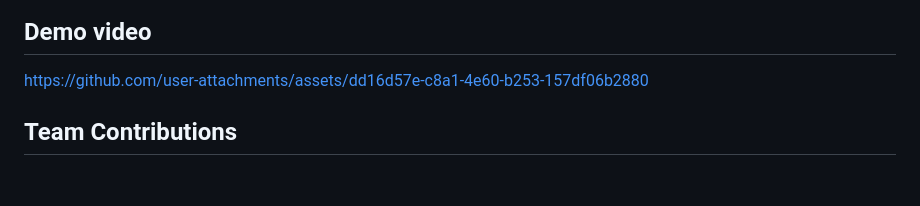
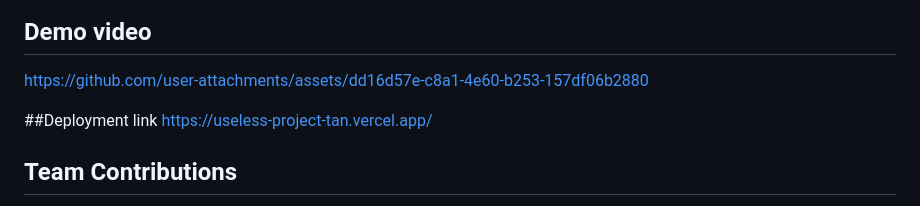
Before and after one commit to mhd-raneesh123/Useless-project, a Markdown page: README.md, the part around the change. Drawn GitHub-style; blank space fills up the shorter version.

```diff
--- a/README.md
+++ b/README.md
@@ -76,6 +76,9 @@ For Hardware:
 
 https://github.com/user-attachments/assets/dd16d57e-c8a1-4e60-b253-157df06b2880
 
+##Deployment link
+https://useless-project-tan.vercel.app/
+
 
 
 
```
